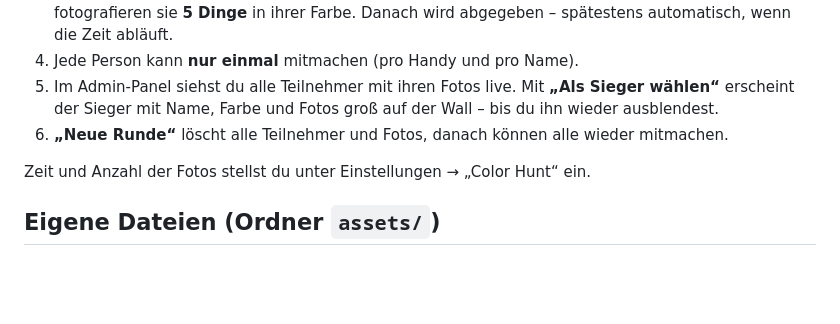
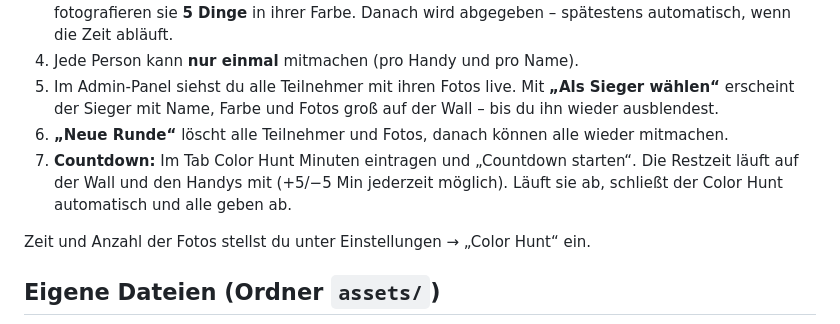
Before and after one commit to theD-Creator/Wall-of-Content, a Markdown page: README.md, the part around the change. Drawn GitHub-style; blank space fills up the shorter version.

```diff
--- a/README.md
+++ b/README.md
@@ -49,6 +49,8 @@ Tipp: `…/station?name=Eingang` gibt der Station einen Namen, der im Admin-Pane
 5. Im Admin-Panel siehst du alle Teilnehmer mit ihren Fotos live. Mit **„Als Sieger wählen“** erscheint der Sieger
    mit Name, Farbe und Fotos groß auf der Wall – bis du ihn wieder ausblendest.
 6. **„Neue Runde“** löscht alle Teilnehmer und Fotos, danach können alle wieder mitmachen.
+7. **Countdown:** Im Tab Color Hunt Minuten eintragen und „Countdown starten“. Die Restzeit läuft auf der Wall und den
+   Handys mit (+5/−5 Min jederzeit möglich). Läuft sie ab, schließt der Color Hunt automatisch und alle geben ab.
 
 Zeit und Anzahl der Fotos stellst du unter Einstellungen → „Color Hunt“ ein.
 
```
Also changed, not shown: docs/ANLEITUNG.md (+21 -1 lines), docs/screenshots/admin-countdown.jpg (added), docs/screenshots/hunt-countdown.jpg (added), docs/screenshots/wall-countdown-final.jpg (added), docs/screenshots/wall-countdown.jpg (added), 8 other files.
